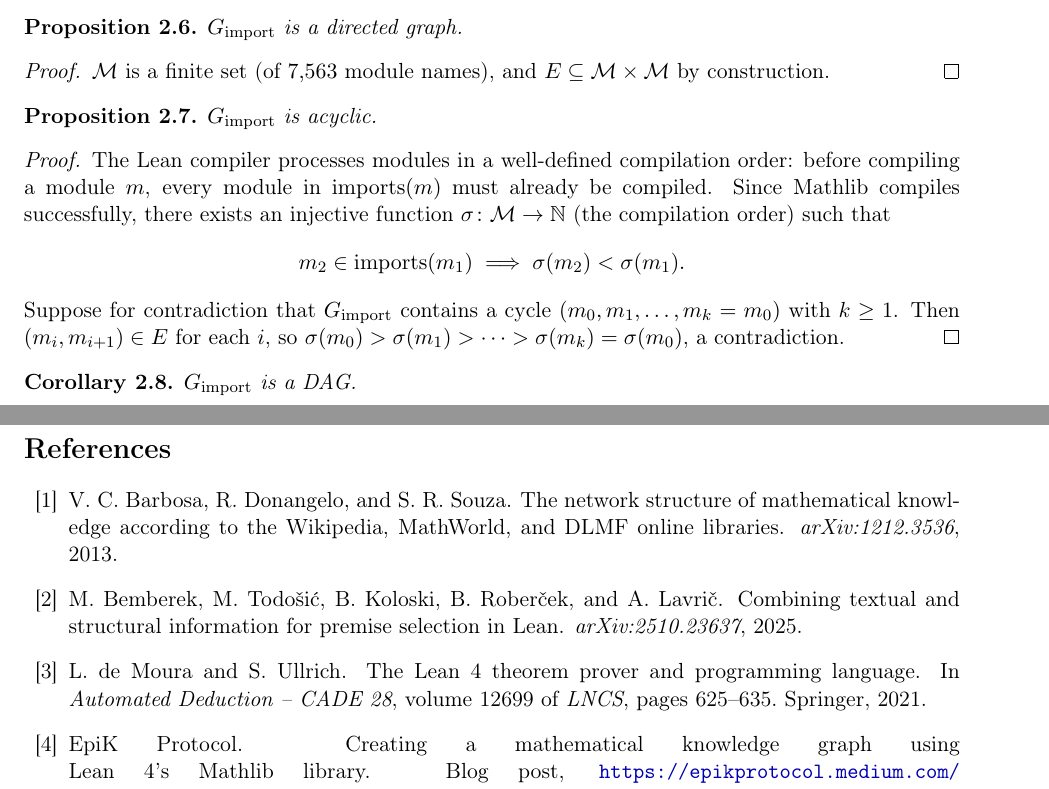
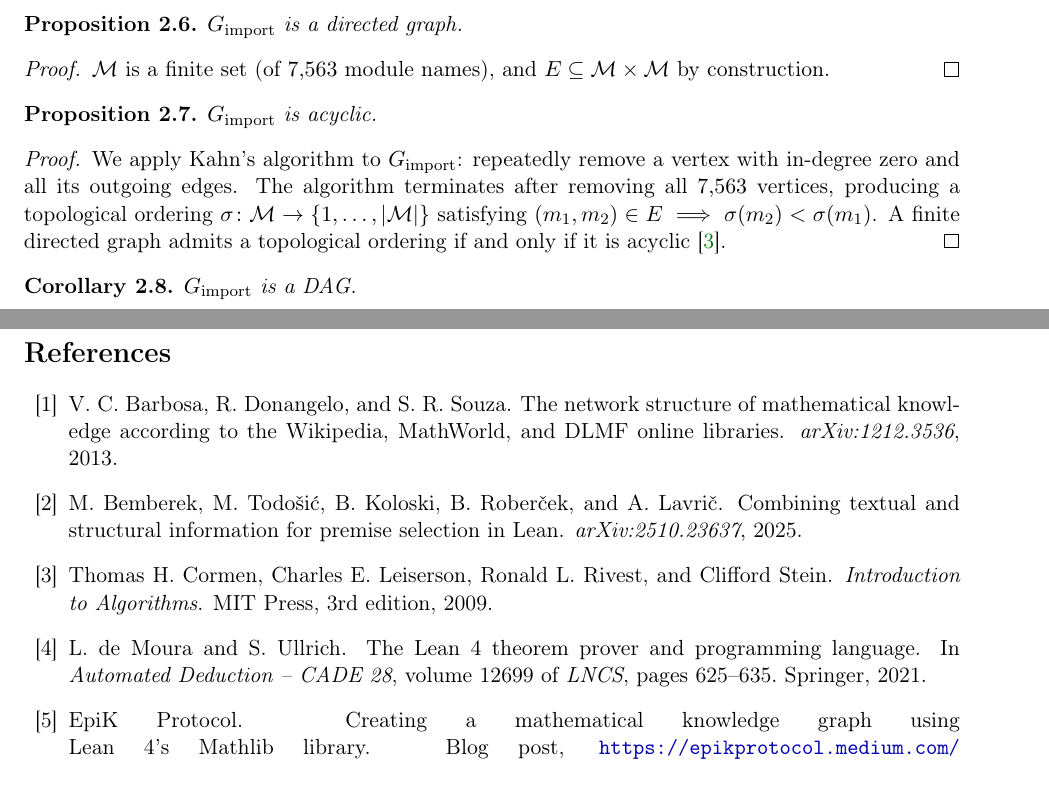
Before and after one commit to MathNetwork/MathlibGraph, a LaTeX document (mathlib-graph-structure/main.tex, which reads mathlib-graph-structure/sections/foundations.tex): two parts of pages 2 and 3 of 3, joined at a grey line, cut so that both start at the same text. Compiled offline with pdfLaTeX.

Commit message:
Rewrite acyclicity proof: Kahn's algorithm, cite Cormen

```diff
--- a/mathlib-graph-structure/sections/foundations.tex
+++ b/mathlib-graph-structure/sections/foundations.tex
@@ -64,11 +64,7 @@ $G_{\mathrm{import}}$ is acyclic.
 \end{proposition}
 
 \begin{proof}
-The Lean compiler processes modules in a well-defined compilation order: before compiling a module $m$, every module in $\mathrm{imports}(m)$ must already be compiled. Since Mathlib compiles successfully, there exists an injective function $\sigma \colon \mathcal{M} \to \mathbb{N}$ (the compilation order) such that
-\[
-  m_2 \in \mathrm{imports}(m_1) \implies \sigma(m_2) < \sigma(m_1).
-\]
-Suppose for contradiction that $G_{\mathrm{import}}$ contains a cycle $(m_0, m_1, \ldots, m_k = m_0)$ with $k \geq 1$. Then $(m_i, m_{i+1}) \in E$ for each $i$, so $\sigma(m_0) > \sigma(m_1) > \cdots > \sigma(m_k) = \sigma(m_0)$, a contradiction.
+We apply Kahn's algorithm to $G_{\mathrm{import}}$: repeatedly remove a vertex with in-degree zero and all its outgoing edges. The algorithm terminates after removing all $7{,}563$ vertices, producing a topological ordering $\sigma \colon \mathcal{M} \to \{1, \ldots, |\mathcal{M}|\}$ satisfying $(m_1, m_2) \in E \implies \sigma(m_2) < \sigma(m_1)$. A finite directed graph admits a topological ordering if and only if it is acyclic~\cite{cormen2009}.
 \end{proof}
 
 \begin{corollary}
```
Also changed, not shown: mathlib-graph-structure/references.bib (+8 -0 lines).
